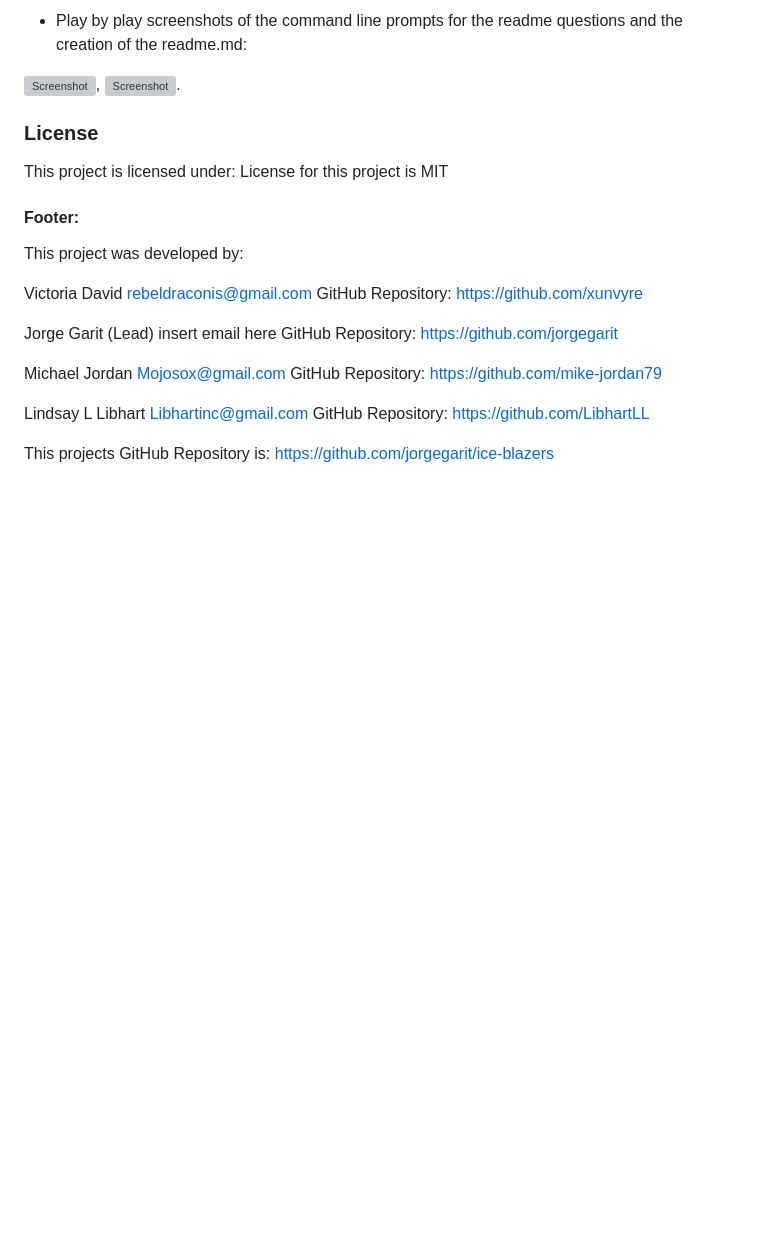
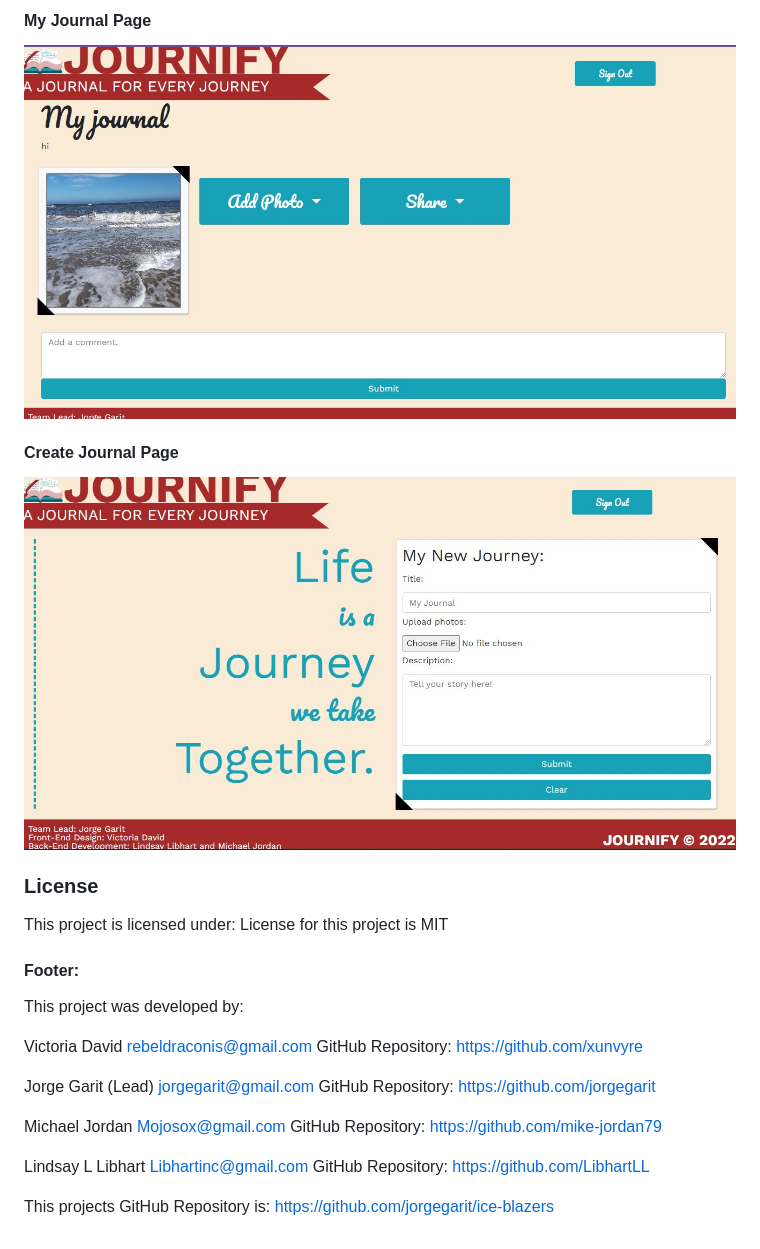
Before and after one commit to jorgegarit/ice-blazers, a Markdown page: README.md, the part around the change printed below. GitHub-like rendering; pictures changed too: public/assets/images/createjournal_page.jpg (added), public/assets/images/myjournal_page.jpg (added); blank space fills up the shorter version; grey boxes are pictures that could not be loaded.

```diff
--- a/README.md
+++ b/README.md
@@ -33,8 +36,10 @@ JavaScript, Express NodeJS, NPM packages: express, dotenv, mysql2, multer and co
 
-* Play by play screenshots of the command line prompts for the readme questions and the creation of the readme.md:
+#### My Journal Page
+![Journal](./public/assets/images/myjournal_page.jpg)
 
-![Screenshot](/assets/insertimage1.jpg),
-![Screenshot](/assets/insertimage2.jpg).
+#### Create Journal Page
+![Create](./public/assets/images/createjournal_page.jpg)
+
 
 ### License
 This project is licensed under:
@@ -48,7 +53,7 @@ rebeldraconis@gmail.com
 GitHub Repository: https://github.com/xunvyre
 
 Jorge Garit (Lead)
-insert email here
+jorgegarit@gmail.com
 GitHub Repository: https://github.com/jorgegarit
 
 Michael Jordan
```
Also changed, not shown: other parts of README.md (+10 -7 lines), public/assets/images/home_page.jpg (added), public/assets/images/login_page.jpg (added).
